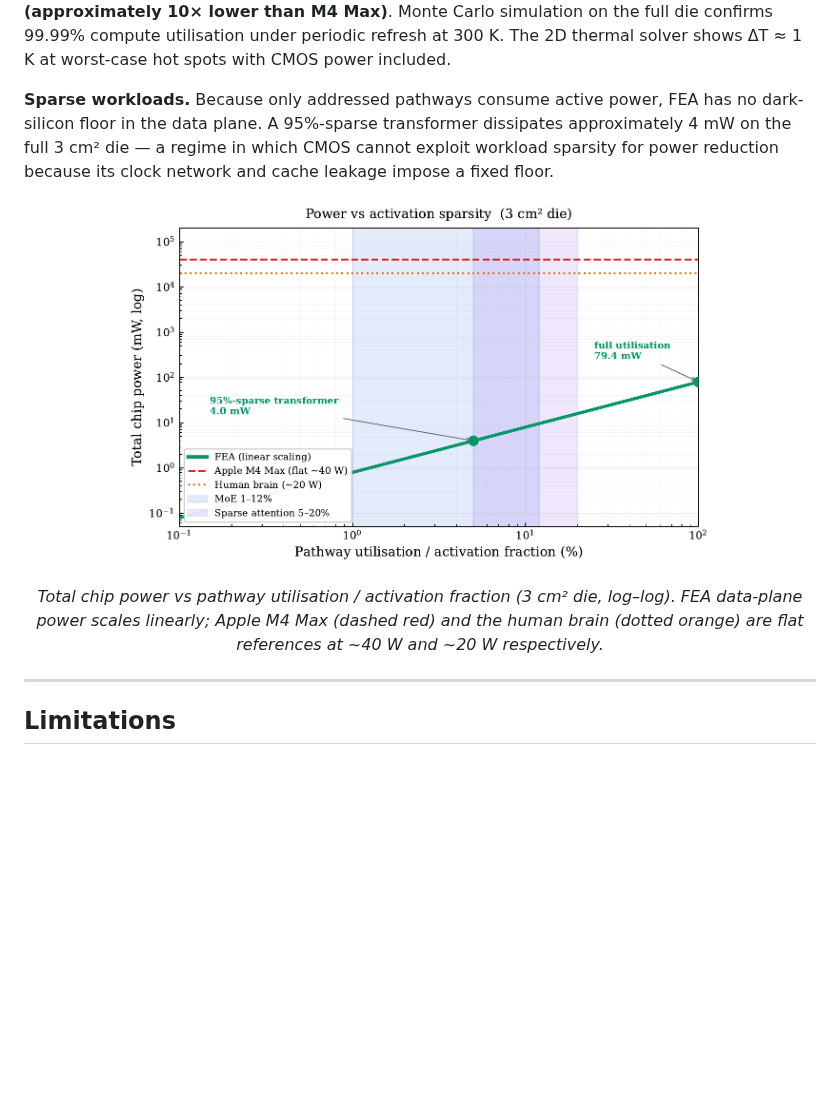
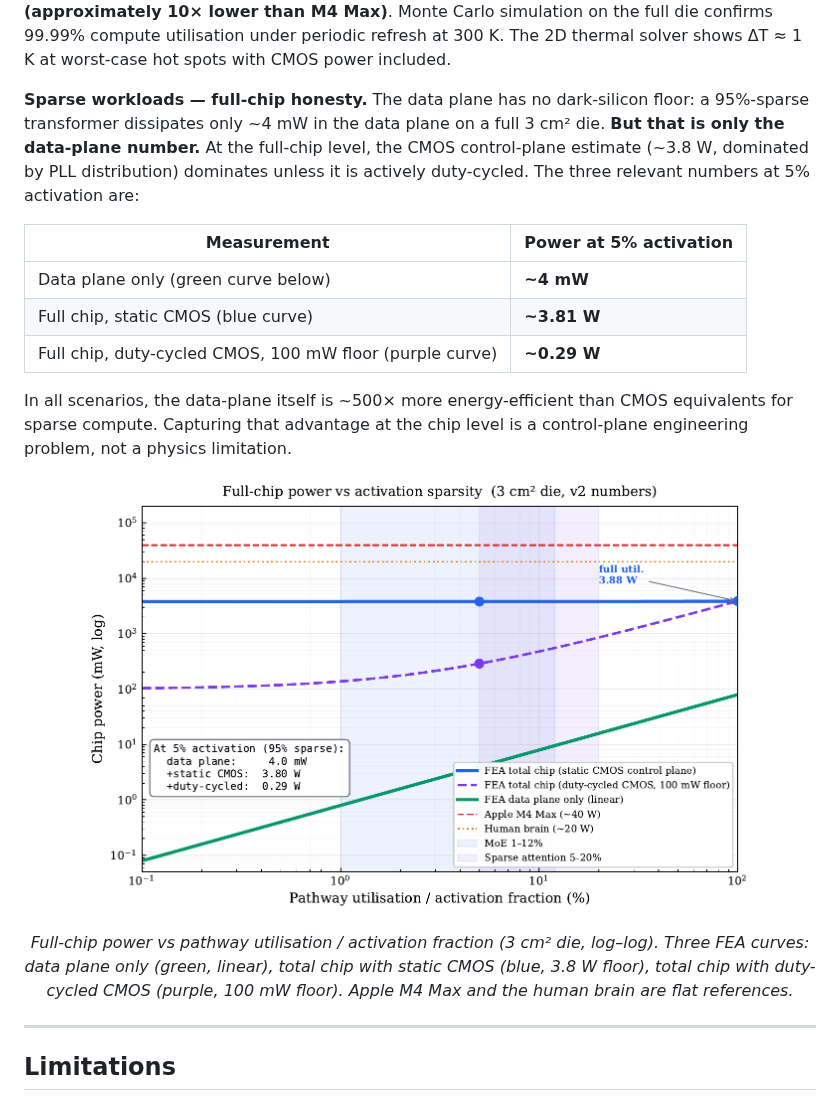
Before and after one commit to Abd0r/FEA, a Markdown page: README.md, the part around the change. Rendered like a GitHub page; pictures changed too: docs/img/power_vs_sparsity.png; blank space fills up the shorter version.

Commit message:
README/fig9: full-chip sparsity numbers, not just data-plane
The previous sparsity figure and README text only reported the
data-plane power (~4 mW at 5% activation), which is honest but
misleading — it omits the CMOS control plane that dominates total
chip power. Replace with three curves:

- Data plane only (green, linear): ~4 mW at 5% activation
- Full chip, static CMOS (blue): ~3.81 W at 5% activation (floored
  by the ~3.3 W PLL distribution + ~0.5 W decoder/sequencer)
- Full chip, duty-cycled CMOS (purple): ~0.29 W at 5% activation
  assuming a 100 mW always-on floor and the rest scaling linearly

All three numbers are now visible side-by-side in a callout box on
the figure and tabulated in the README. The honest take: the data
plane is ~500× more efficient than CMOS for sparse compute in all
cases; capturing that at the chip level requires control-plane
duty-cycling, which is a standard engineering problem rather than
a physics limitation.

Also applies the same update to the NE article (§4.8 Sparse
Activation) and its Fig 5 caption. Paper recompiles clean at 13
pages / 3,017 words main text.

Co-Authored-By: Claude Opus 4.6 (1M context) <noreply@anthropic.com>

```diff
--- a/README.md
+++ b/README.md
@@ -152,14 +152,22 @@ The ARM/FIRE/CONFIRM + SLINGSHOT + BRANCH instruction set supports arithmetic, u
 **Chip scale.**
 A 3 cm² M4-Max-sized die hosts 1.13 × 10¹⁴ Fusion Blocks and 14.1 TB of in-situ memory. The data plane alone dissipates 79.4 mW (approximately 500× lower than an M4 Max GPU on the same die area); total chip power including the CMOS control-plane estimate is **~3.8 W (approximately 10× lower than M4 Max)**. Monte Carlo simulation on the full die confirms 99.99% compute utilisation under periodic refresh at 300 K. The 2D thermal solver shows ΔT ≈ 1 K at worst-case hot spots with CMOS power included.
 
-**Sparse workloads.**
-Because only addressed pathways consume active power, FEA has no dark-silicon floor in the data plane. A 95%-sparse transformer dissipates approximately 4 mW on the full 3 cm² die — a regime in which CMOS cannot exploit workload sparsity for power reduction because its clock network and cache leakage impose a fixed floor.
+**Sparse workloads — full-chip honesty.**
+The data plane has no dark-silicon floor: a 95%-sparse transformer dissipates only ~4 mW in the data plane on a full 3 cm² die. **But that is only the data-plane number.** At the full-chip level, the CMOS control-plane estimate (~3.8 W, dominated by PLL distribution) dominates unless it is actively duty-cycled. The three relevant numbers at 5% activation are:
+
+| Measurement | Power at 5% activation |
+|---|---|
+| Data plane only (green curve below) | **~4 mW** |
+| Full chip, static CMOS (blue curve) | **~3.81 W** |
+| Full chip, duty-cycled CMOS, 100 mW floor (purple curve) | **~0.29 W** |
+
+In all scenarios, the data-plane itself is ~500× more energy-efficient than CMOS equivalents for sparse compute. Capturing that advantage at the chip level is a control-plane engineering problem, not a physics limitation.
 
 <p align="center">
-  <img src="docs/img/power_vs_sparsity.png" width="75%" alt="Total chip power vs activation fraction; FEA scales linearly while CMOS and the human brain are flat">
+  <img src="docs/img/power_vs_sparsity.png" width="85%" alt="Full-chip power vs activation fraction, three FEA curves plus CMOS and brain references">
 </p>
 
-<p align="center"><em>Total chip power vs pathway utilisation / activation fraction (3 cm² die, log–log). FEA data-plane power scales linearly; Apple M4 Max (dashed red) and the human brain (dotted orange) are flat references at ~40 W and ~20 W respectively.</em></p>
+<p align="center"><em>Full-chip power vs pathway utilisation / activation fraction (3 cm² die, log–log). Three FEA curves: data plane only (green, linear), total chip with static CMOS (blue, 3.8 W floor), total chip with duty-cycled CMOS (purple, 100 mW floor). Apple M4 Max and the human brain are flat references.</em></p>
 
 ---
 
```
